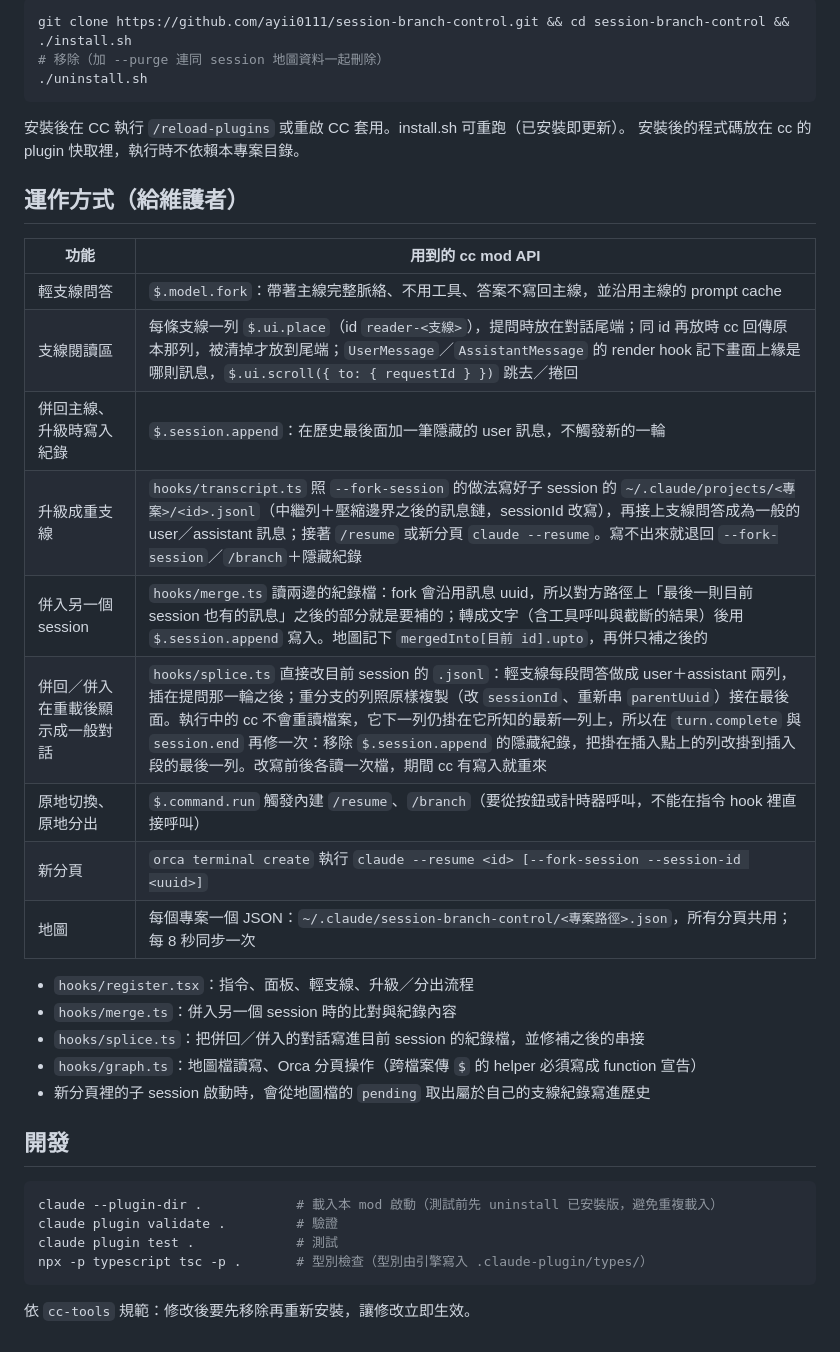
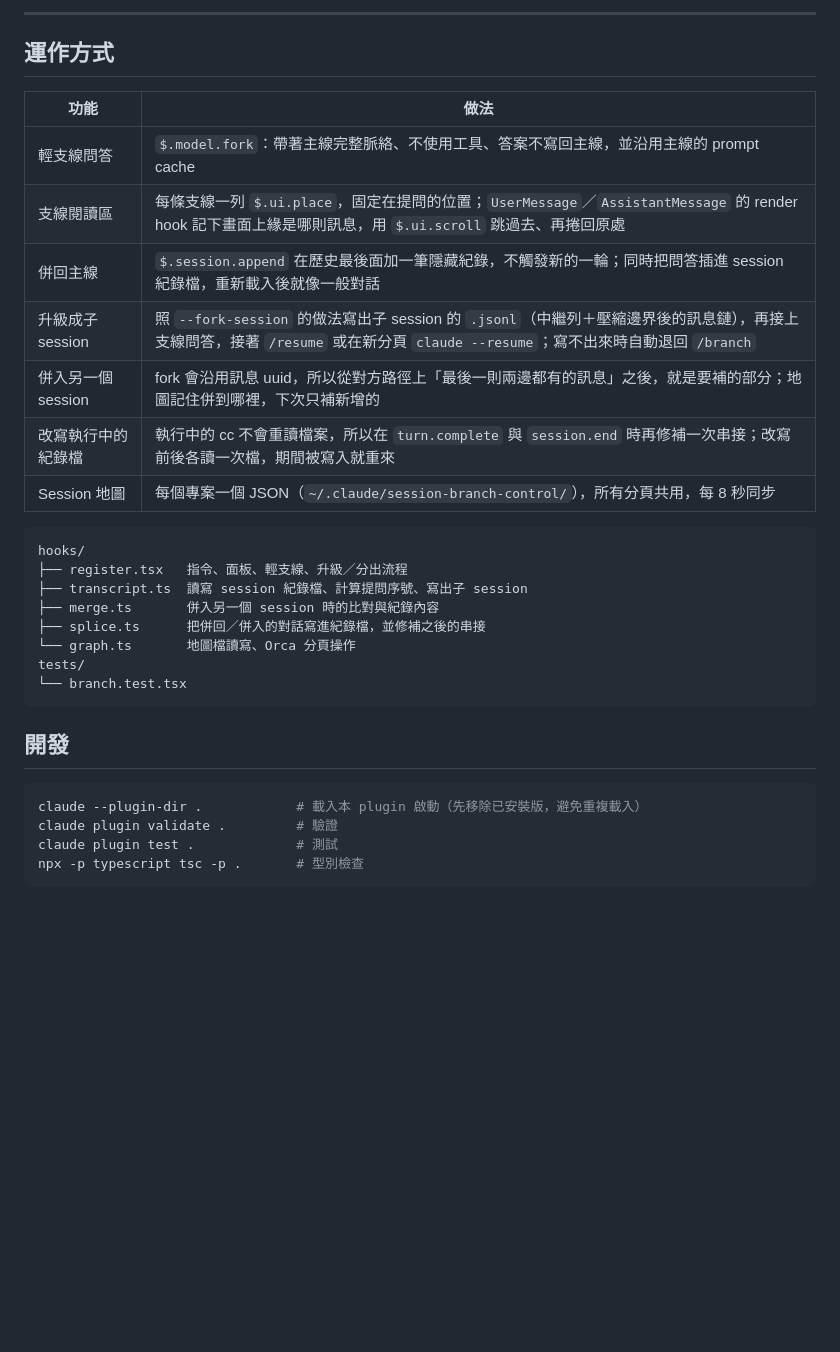
Before and after one commit to ayii0111/session-branch-control, a Markdown page: README.md, the part around one of its changes. GitHub-like rendering; blank space fills up the shorter version.

````diff
--- a/README.md
+++ b/README.md
@@ -31,40 +100,34 @@ curl -fsSL -H "Authorization: token $(gh auth token)" https://raw.githubusercont
 
-```bash
-git clone https://github.com/ayii0111/session-branch-control.git && cd session-branch-control && ./install.sh
-# 移除（加 --purge 連同 session 地圖資料一起刪除）
-./uninstall.sh
+---
+
+## 運作方式
+
+| 功能 | 做法 |
+|---|---|
+| 輕支線問答 | `$.model.fork`：帶著主線完整脈絡、不使用工具、答案不寫回主線，並沿用主線的 prompt cache |
+| 支線閱讀區 | 每條支線一列 `$.ui.place`，固定在提問的位置；`UserMessage`／`AssistantMessage` 的 render hook 記下畫面上緣是哪則訊息，用 `$.ui.scroll` 跳過去、再捲回原處 |
+| 併回主線 | `$.session.append` 在歷史最後面加一筆隱藏紀錄，不觸發新的一輪；同時把問答插進 session 紀錄檔，重新載入後就像一般對話 |
+| 升級成子 session | 照 `--fork-session` 的做法寫出子 session 的 `.jsonl`（中繼列＋壓縮邊界後的訊息鏈），再接上支線問答，接著 `/resume` 或在新分頁 `claude --resume`；寫不出來時自動退回 `/branch` |
+| 併入另一個 session | fork 會沿用訊息 uuid，所以從對方路徑上「最後一則兩邊都有的訊息」之後，就是要補的部分；地圖記住併到哪裡，下次只補新增的 |
+| 改寫執行中的紀錄檔 | 執行中的 cc 不會重讀檔案，所以在 `turn.complete` 與 `session.end` 時再修補一次串接；改寫前後各讀一次檔，期間被寫入就重來 |
+| Session 地圖 | 每個專案一個 JSON（`~/.claude/session-branch-control/`），所有分頁共用，每 8 秒同步 |
+
+```text
+hooks/
+├── register.tsx   指令、面板、輕支線、升級／分出流程
+├── transcript.ts  讀寫 session 紀錄檔、計算提問序號、寫出子 session
+├── merge.ts       併入另一個 session 時的比對與紀錄內容
+├── splice.ts      把併回／併入的對話寫進紀錄檔，並修補之後的串接
+└── graph.ts       地圖檔讀寫、Orca 分頁操作
+tests/
+└── branch.test.tsx
 ```
-
-安裝後在 CC 執行 `/reload-plugins` 或重啟 CC 套用。install.sh 可重跑（已安裝即更新）。
-安裝後的程式碼放在 cc 的 plugin 快取裡，執行時不依賴本專案目錄。
-
-## 運作方式（給維護者）
-
-| 功能 | 用到的 cc mod API |
-|---|---|
-| 輕支線問答 | `$.model.fork`：帶著主線完整脈絡、不用工具、答案不寫回主線，並沿用主線的 prompt cache |
-| 支線閱讀區 | 每條支線一列 `$.ui.place`（id `reader-<支線>`），提問時放在對話尾端；同 id 再放時 cc 回傳原本那列，被清掉才放到尾端；`UserMessage`／`AssistantMessage` 的 render hook 記下畫面上緣是哪則訊息，`$.ui.scroll({ to: { requestId } })` 跳去／捲回 |
-| 併回主線、升級時寫入紀錄 | `$.session.append`：在歷史最後面加一筆隱藏的 user 訊息，不觸發新的一輪 |
-| 升級成重支線 | `hooks/transcript.ts` 照 `--fork-session` 的做法寫好子 session 的 `~/.claude/projects/<專案>/<id>.jsonl`（中繼列＋壓縮邊界之後的訊息鏈，sessionId 改寫），再接上支線問答成為一般的 user／assistant 訊息；接著 `/resume` 或新分頁 `claude --resume`。寫不出來就退回 `--fork-session`／`/branch`＋隱藏紀錄 |
-| 併入另一個 session | `hooks/merge.ts` 讀兩邊的紀錄檔：fork 會沿用訊息 uuid，所以對方路徑上「最後一則目前 session 也有的訊息」之後的部分就是要補的；轉成文字（含工具呼叫與截斷的結果）後用 `$.session.append` 寫入。地圖記下 `mergedInto[目前 id].upto`，再併只補之後的 |
-| 併回／併入在重載後顯示成一般對話 | `hooks/splice.ts` 直接改目前 session 的 `.jsonl`：輕支線每段問答做成 user＋assistant 兩列，插在提問那一輪之後；重分支的列照原樣複製（改 `sessionId`、重新串 `parentUuid`）接在最後面。執行中的 cc 不會重讀檔案，它下一列仍掛在它所知的最新一列上，所以在 `turn.complete` 與 `session.end` 再修一次：移除 `$.session.append` 的隱藏紀錄，把掛在插入點上的列改掛到插入段的最後一列。改寫前後各讀一次檔，期間 cc 有寫入就重來 |
-| 原地切換、原地分出 | `$.command.run` 觸發內建 `/resume`、`/branch`（要從按鈕或計時器呼叫，不能在指令 hook 裡直接呼叫） |
-| 新分頁 | `orca terminal create` 執行 `claude --resume <id> [--fork-session --session-id <uuid>]` |
-| 地圖 | 每個專案一個 JSON：`~/.claude/session-branch-control/<專案路徑>.json`，所有分頁共用；每 8 秒同步一次 |
-
-- `hooks/register.tsx`：指令、面板、輕支線、升級／分出流程
-- `hooks/merge.ts`：併入另一個 session 時的比對與紀錄內容
-- `hooks/splice.ts`：把併回／併入的對話寫進目前 session 的紀錄檔，並修補之後的串接
-- `hooks/graph.ts`：地圖檔讀寫、Orca 分頁操作（跨檔案傳 `$` 的 helper 必須寫成 function 宣告）
-- 新分頁裡的子 session 啟動時，會從地圖檔的 `pending` 取出屬於自己的支線紀錄寫進歷史
 
 ## 開發
 
 ```bash
-claude --plugin-dir .            # 載入本 mod 啟動（測試前先 uninstall 已安裝版，避免重複載入）
+claude --plugin-dir .            # 載入本 plugin 啟動（先移除已安裝版，避免重複載入）
 claude plugin validate .         # 驗證
 claude plugin test .             # 測試
-npx -p typescript tsc -p .       # 型別檢查（型別由引擎寫入 .claude-plugin/types/）
+npx -p typescript tsc -p .       # 型別檢查
 ```
-
-依 `cc-tools` 規範：修改後要先移除再重新安裝，讓修改立即生效。
````
Also changed, not shown: other parts of README.md (+85 -16 lines), docs/media/map.png (added), docs/media/reader.png (added), docs/media/tree.png (added), 2 other files.
